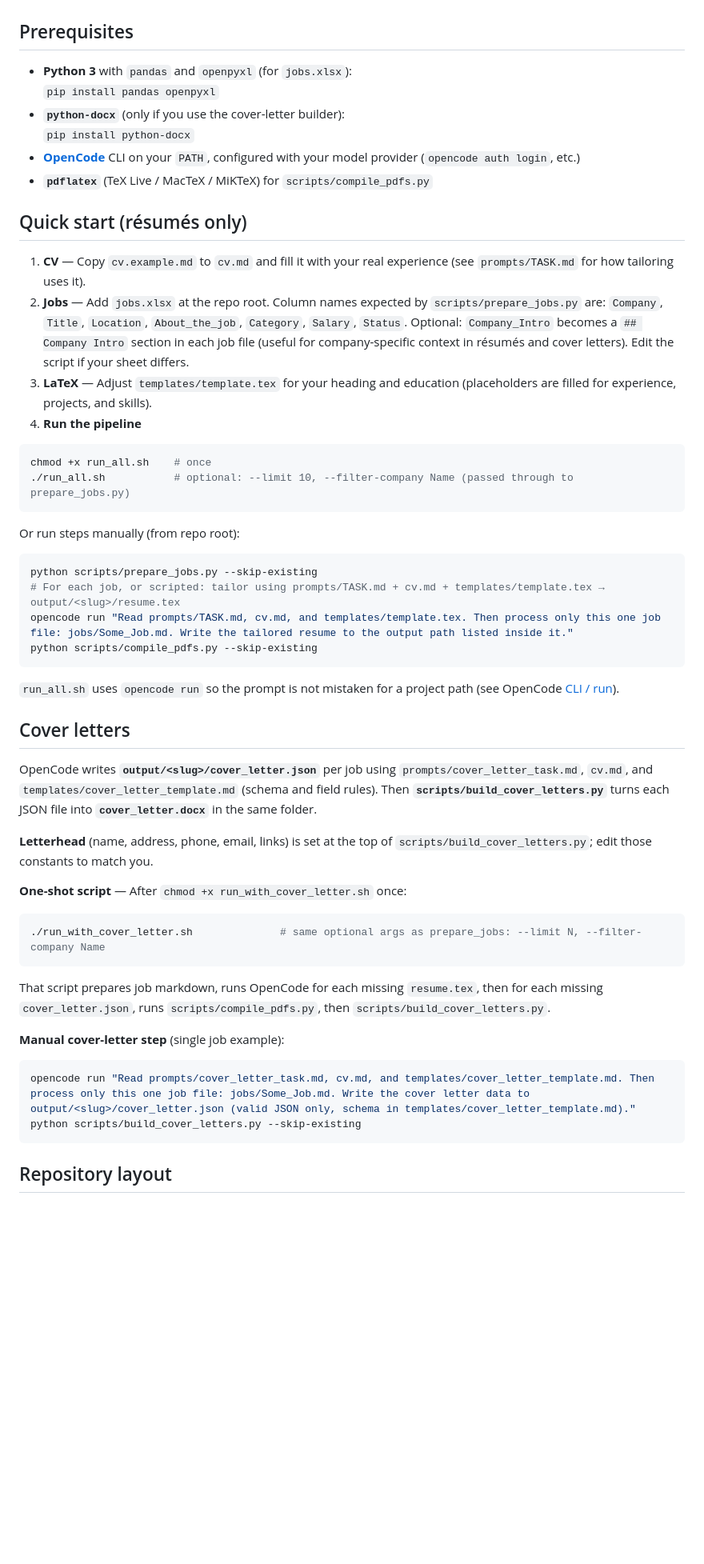
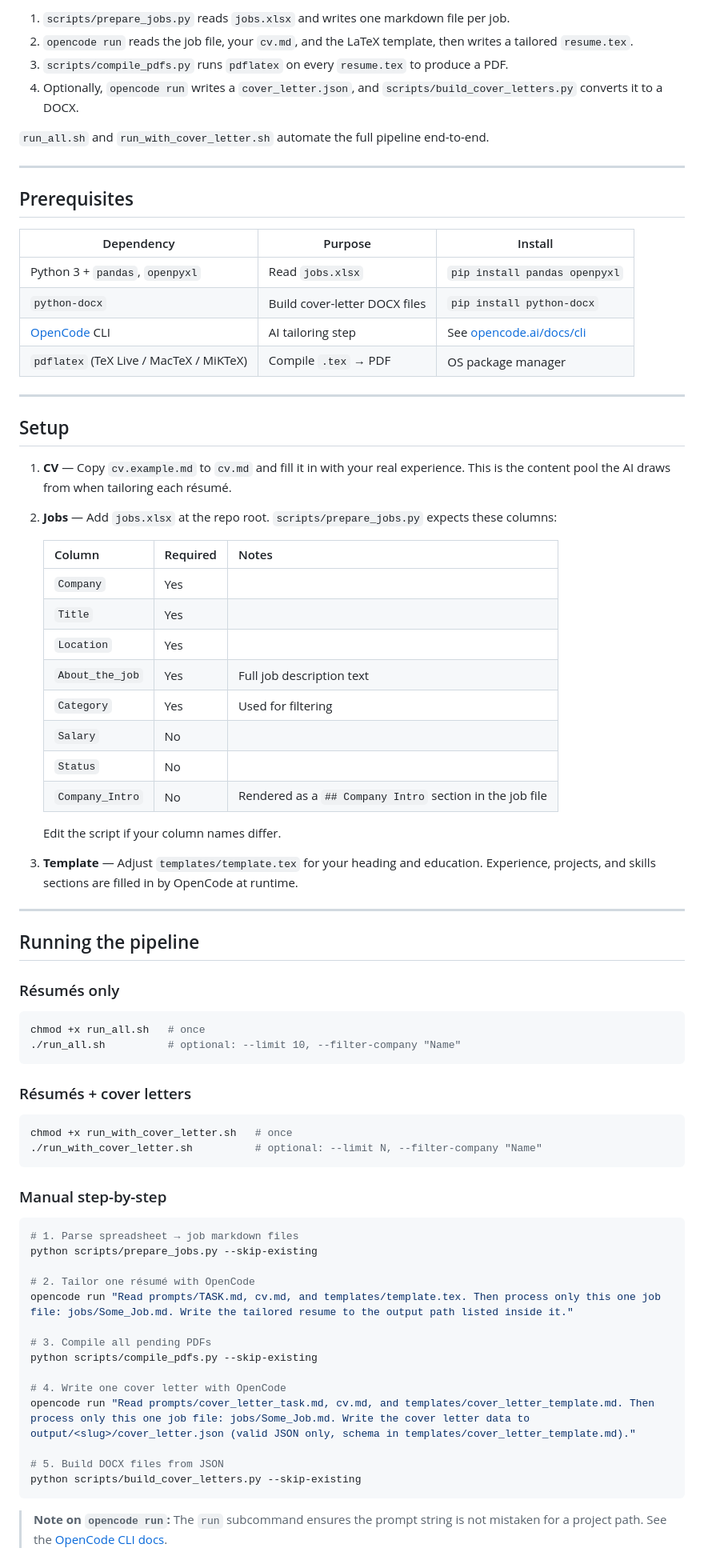
Before and after one commit to Manas-33/Loom, a Markdown page: README.md, the part around one of its changes. Shown at 80% size. GitHub-like rendering; blank space fills up the shorter version.

````diff
--- a/README.md
+++ b/README.md
@@ -4,56 +20,80 @@ Spreadsheet in, tailored résumé PDFs (and optional cover-letter DOCX files) ou
+1. `scripts/prepare_jobs.py` reads `jobs.xlsx` and writes one markdown file per job.
+2. `opencode run` reads the job file, your `cv.md`, and the LaTeX template, then writes a tailored `resume.tex`.
+3. `scripts/compile_pdfs.py` runs `pdflatex` on every `resume.tex` to produce a PDF.
+4. Optionally, `opencode run` writes a `cover_letter.json`, and `scripts/build_cover_letters.py` converts it to a DOCX.
+
+`run_all.sh` and `run_with_cover_letter.sh` automate the full pipeline end-to-end.
+
+---
 
 ## Prerequisites
 
-- **Python 3** with `pandas` and `openpyxl` (for `jobs.xlsx`):
-  `pip install pandas openpyxl`
-- **`python-docx`** (only if you use the cover-letter builder):
-  `pip install python-docx`
-- **[OpenCode](https://opencode.ai/)** CLI on your `PATH`, configured with your model provider (`opencode auth login`, etc.)
-- **`pdflatex`** (TeX Live / MacTeX / MiKTeX) for `scripts/compile_pdfs.py`
+| Dependency | Purpose | Install |
+|---|---|---|
+| Python 3 + `pandas`, `openpyxl` | Read `jobs.xlsx` | `pip install pandas openpyxl` |
+| `python-docx` | Build cover-letter DOCX files | `pip install python-docx` |
+| [OpenCode](https://opencode.ai/) CLI | AI tailoring step | See [opencode.ai/docs/cli](https://opencode.ai/docs/cli) |
+| `pdflatex` (TeX Live / MacTeX / MiKTeX) | Compile `.tex` → PDF | OS package manager |
 
-## Quick start (résumés only)
+---
 
-1. **CV** — Copy `cv.example.md` to `cv.md` and fill it with your real experience (see `prompts/TASK.md` for how tailoring uses it).
-2. **Jobs** — Add `jobs.xlsx` at the repo root. Column names expected by `scripts/prepare_jobs.py` are: `Company`, `Title`, `Location`, `About_the_job`, `Category`, `Salary`, `Status`. Optional: `Company_Intro` becomes a `## Company Intro` section in each job file (useful for company-specific context in résumés and cover letters). Edit the script if your sheet differs.
-3. **LaTeX** — Adjust `templates/template.tex` for your heading and education (placeholders are filled for experience, projects, and skills).
-4. **Run the pipeline**
+## Setup
+
+1. **CV** — Copy `cv.example.md` to `cv.md` and fill it in with your real experience. This is the content pool the AI draws from when tailoring each résumé.
+
+2. **Jobs** — Add `jobs.xlsx` at the repo root. `scripts/prepare_jobs.py` expects these columns:
+
+   | Column | Required | Notes |
+   |---|---|---|
+   | `Company` | Yes | |
+   | `Title` | Yes | |
+   | `Location` | Yes | |
+   | `About_the_job` | Yes | Full job description text |
+   | `Category` | Yes | Used for filtering |
+   | `Salary` | No | |
+   | `Status` | No | |
+   | `Company_Intro` | No | Rendered as a `## Company Intro` section in the job file |
+
+   Edit the script if your column names differ.
+
+3. **Template** — Adjust `templates/template.tex` for your heading and education. Experience, projects, and skills sections are filled in by OpenCode at runtime.
+
+---
+
+## Running the pipeline
+
+### Résumés only
 
 ```bash
-chmod +x run_all.sh    # once
-./run_all.sh           # optional: --limit 10, --filter-company Name (passed through to prepare_jobs.py)
+chmod +x run_all.sh   # once
+./run_all.sh          # optional: --limit 10, --filter-company "Name"
 ```
 
-Or run steps manually (from repo root):
+### Résumés + cover letters
 
 ```bash
-python scripts/prepare_jobs.py --skip-existing
-# For each job, or scripted: tailor using prompts/TASK.md + cv.md + templates/template.tex → output/<slug>/resume.tex
-opencode run "Read prompts/TASK.md, cv.md, and templates/template.tex. Then process only this one job file: jobs/Some_Job.md. Write the tailored resume to the output path listed inside it."
-python scripts/compile_pdfs.py --skip-existing
+chmod +x run_with_cover_letter.sh   # once
+./run_with_cover_letter.sh          # optional: --limit N, --filter-company "Name"
 ```
 
-`run_all.sh` uses `opencode run` so the prompt is not mistaken for a project path (see OpenCode [CLI / run](https://opencode.ai/docs/cli)).
-
-## Cover letters
-
-OpenCode writes **`output/<slug>/cover_letter.json`** per job using `prompts/cover_letter_task.md`, `cv.md`, and `templates/cover_letter_template.md` (schema and field rules). Then **`scripts/build_cover_letters.py`** turns each JSON file into **`cover_letter.docx`** in the same folder.
-
-**Letterhead** (name, address, phone, email, links) is set at the top of `scripts/build_cover_letters.py`; edit those constants to match you.
-
-**One-shot script** — After `chmod +x run_with_cover_letter.sh` once:
+### Manual step-by-step
 
 ```bash
-./run_with_cover_letter.sh              # same optional args as prepare_jobs: --limit N, --filter-company Name
-```
+# 1. Parse spreadsheet → job markdown files
+python scripts/prepare_jobs.py --skip-existing
 
-That script prepares job markdown, runs OpenCode for each missing `resume.tex`, then for each missing `cover_letter.json`, runs `scripts/compile_pdfs.py`, then `scripts/build_cover_letters.py`.
+# 2. Tailor one résumé with OpenCode
+opencode run "Read prompts/TASK.md, cv.md, and templates/template.tex. Then process only this one job file: jobs/Some_Job.md. Write the tailored resume to the output path listed inside it."
 
-**Manual cover-letter step** (single job example):
+# 3. Compile all pending PDFs
+python scripts/compile_pdfs.py --skip-existing
 
-```bash
+# 4. Write one cover letter with OpenCode
 opencode run "Read prompts/cover_letter_task.md, cv.md, and templates/cover_letter_template.md. Then process only this one job file: jobs/Some_Job.md. Write the cover letter data to output/<slug>/cover_letter.json (valid JSON only, schema in templates/cover_letter_template.md)."
+
+# 5. Build DOCX files from JSON
 python scripts/build_cover_letters.py --skip-existing
 ```
 
-## Repository layout
+> **Note on `opencode run`:** The `run` subcommand ensures the prompt string is not mistaken for a project path. See the [OpenCode CLI docs](https://opencode.ai/docs/cli).
 
````
Also changed, not shown: other parts of README.md (+69 -37 lines).
